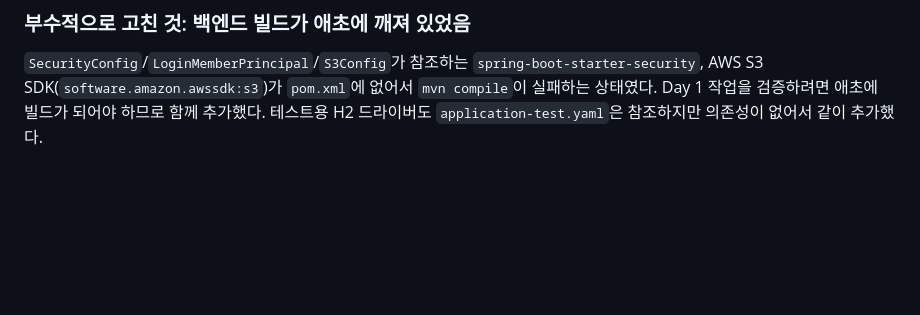
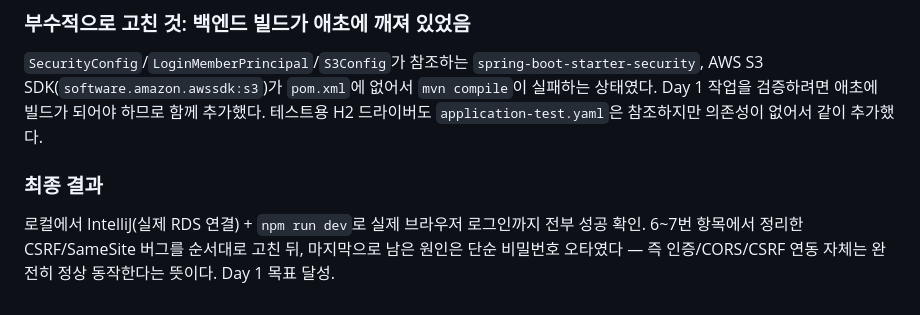
Before and after one commit to Binwoojin/growlog_project, a Markdown page: docs/decisions.md, the part around the change. GitHub-like rendering; blank space fills up the shorter version.

```diff
--- a/docs/decisions.md
+++ b/docs/decisions.md
@@ -116,3 +116,10 @@ SameSite 검사 대상이 아니다), 세션 쿠키는 브라우저가 요청마
 `pom.xml`에 없어서 `mvn compile`이 실패하는 상태였다. Day 1 작업을
 검증하려면 애초에 빌드가 되어야 하므로 함께 추가했다. 테스트용 H2
 드라이버도 `application-test.yaml`은 참조하지만 의존성이 없어서 같이 추가했다.
+
+### 최종 결과
+
+로컬에서 IntelliJ(실제 RDS 연결) + `npm run dev`로 실제 브라우저 로그인까지
+전부 성공 확인. 6~7번 항목에서 정리한 CSRF/SameSite 버그를 순서대로
+고친 뒤, 마지막으로 남은 원인은 단순 비밀번호 오타였다 — 즉 인증/CORS/CSRF
+연동 자체는 완전히 정상 동작한다는 뜻이다. Day 1 목표 달성.
```
Also changed, not shown: docs/renewal-roadmap-2weeks.md (+4 -3 lines).
